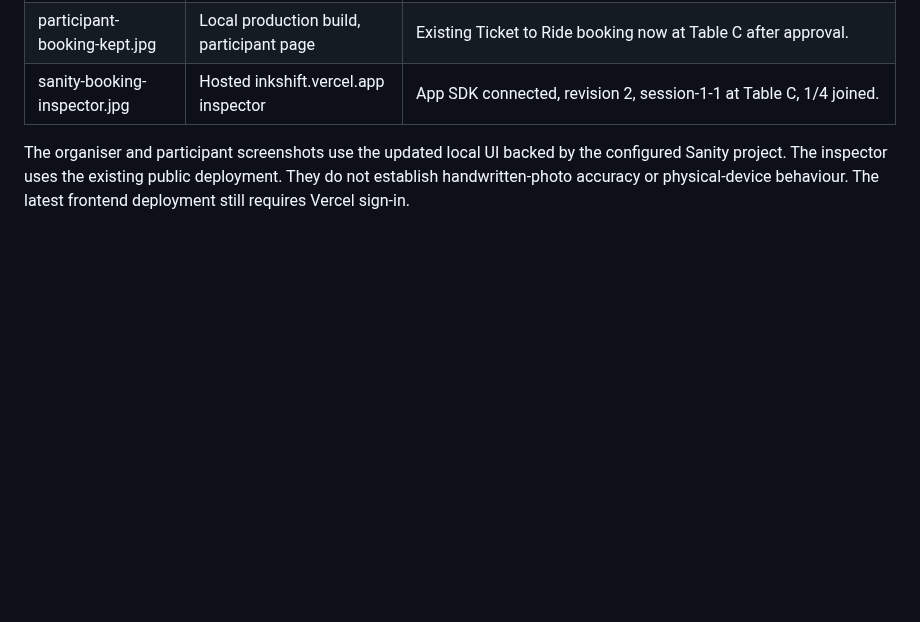
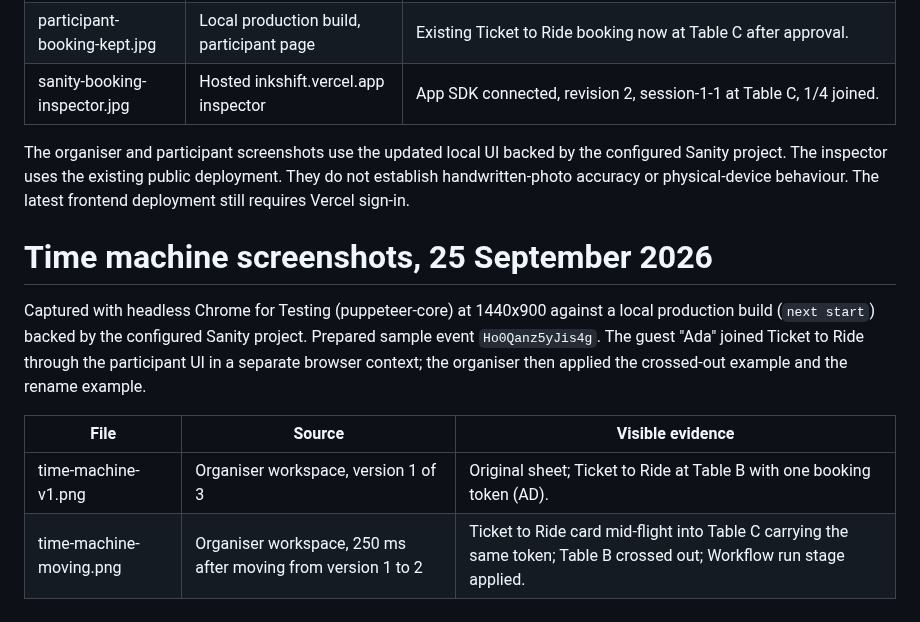
Before and after one commit to himanshu748/inkshift, a Markdown page: docs/images/SCREENSHOT-PROVENANCE.md, the part around the change. Drawn GitHub-style; blank space fills up the shorter version.

```diff
--- a/docs/images/SCREENSHOT-PROVENANCE.md
+++ b/docs/images/SCREENSHOT-PROVENANCE.md
@@ -9,3 +9,12 @@ Captured with the Codex browser tools. Native viewport JPEGs, without generated
 | sanity-booking-inspector.jpg | Hosted inkshift.vercel.app inspector | App SDK connected, revision 2, session-1-1 at Table C, 1/4 joined. |
 
 The organiser and participant screenshots use the updated local UI backed by the configured Sanity project. The inspector uses the existing public deployment. They do not establish handwritten-photo accuracy or physical-device behaviour. The latest frontend deployment still requires Vercel sign-in.
+
+# Time machine screenshots, 25 September 2026
+
+Captured with headless Chrome for Testing (puppeteer-core) at 1440x900 against a local production build (`next start`) backed by the configured Sanity project. Prepared sample event `Ho0Qanz5yJis4g`. The guest "Ada" joined Ticket to Ride through the participant UI in a separate browser context; the organiser then applied the crossed-out example and the rename example.
+
+| File | Source | Visible evidence |
+| --- | --- | --- |
+| time-machine-v1.png | Organiser workspace, version 1 of 3 | Original sheet; Ticket to Ride at Table B with one booking token (AD). |
+| time-machine-moving.png | Organiser workspace, 250 ms after moving from version 1 to 2 | Ticket to Ride card mid-flight into Table C carrying the same token; Table B crossed out; Workflow run stage applied. |
```
Also changed, not shown: docs/DEV-POST.md (+23 -1 lines), docs/images/time-machine-moving.png (added), docs/images/time-machine-v1.png (added).
